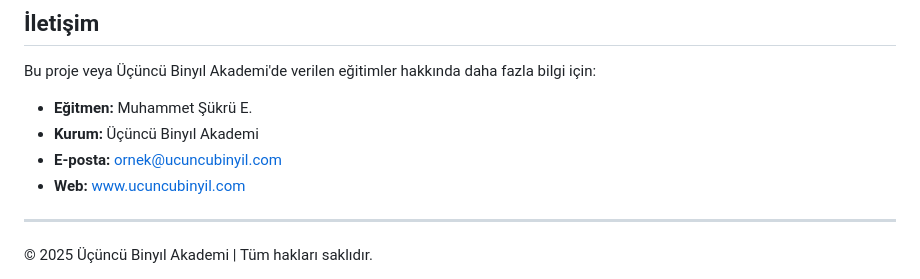
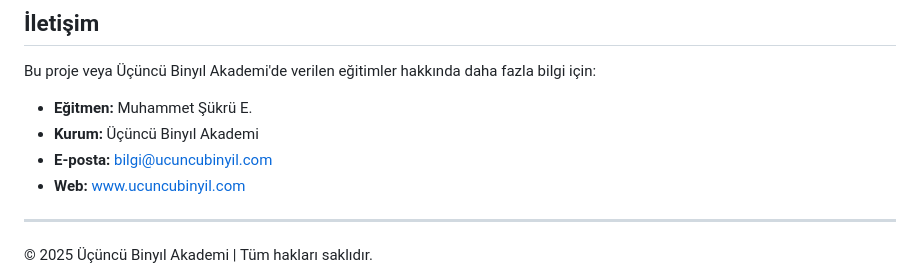
Before and after one commit to msenginoglu/nuri-mobilya-uby, a Markdown page: README.md, the part around the change. GitHub-like rendering.

Commit message:
README güncellendi.

```diff
--- a/README.md
+++ b/README.md
@@ -80,7 +80,7 @@ Bu proje veya Üçüncü Binyıl Akademi'de verilen eğitimler hakkında daha fa
 
 - **Eğitmen:** Muhammet Şükrü E.
 - **Kurum:** Üçüncü Binyıl Akademi
-- **E-posta:** ornek@ucuncubinyil.com
+- **E-posta:** bilgi@ucuncubinyil.com
 - **Web:** www.ucuncubinyil.com
 
 ---
```
